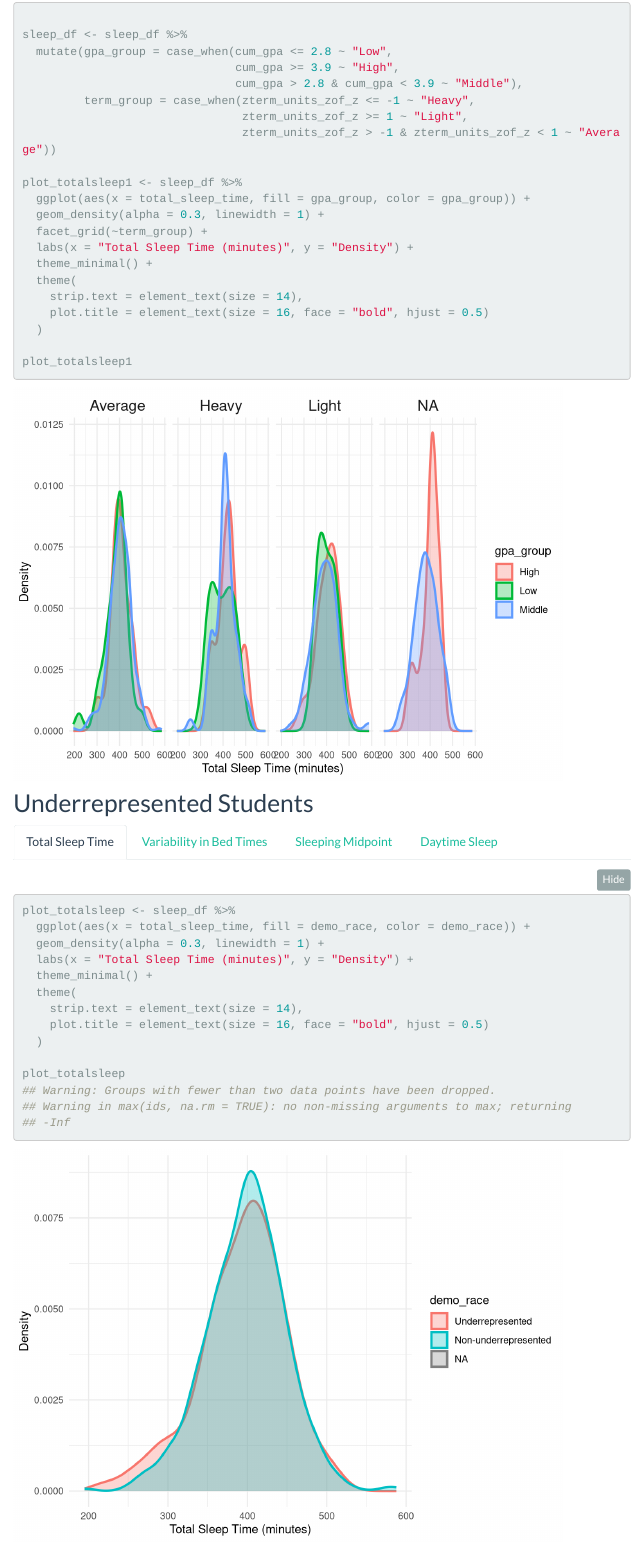
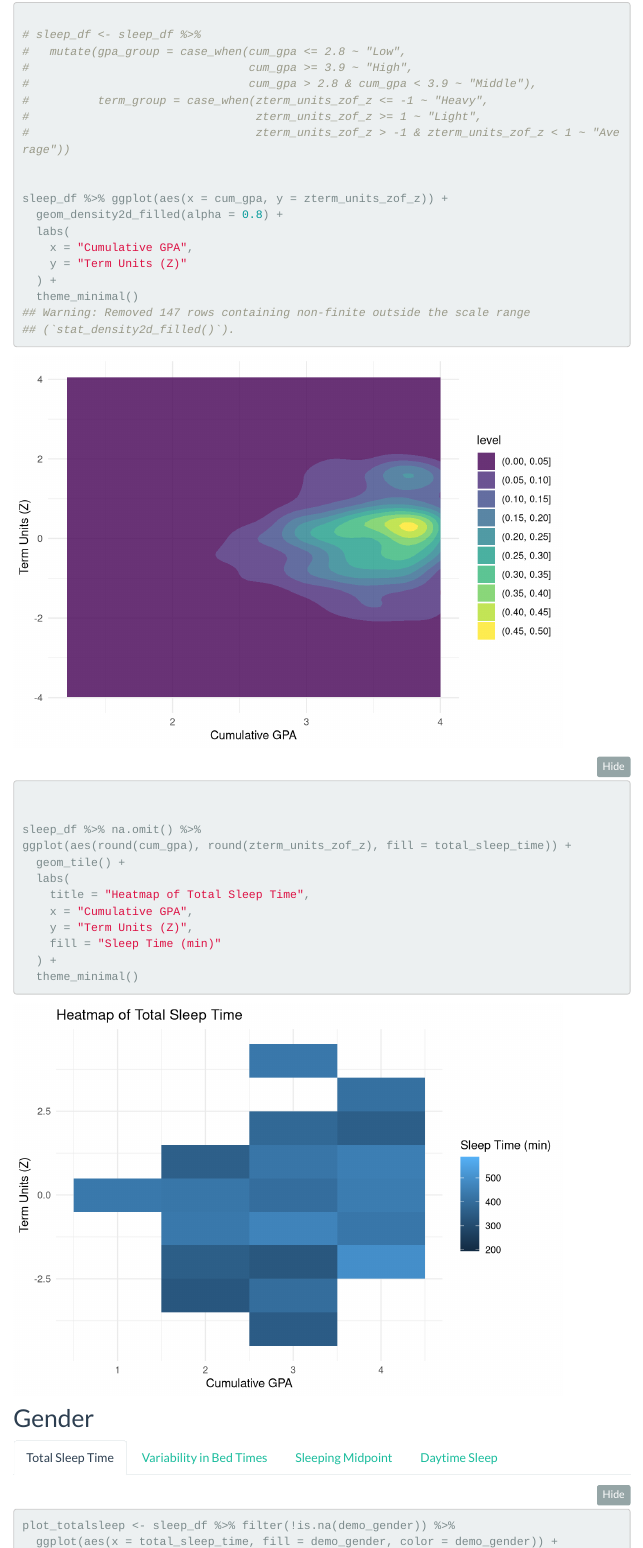
Before and after one commit to kaaateco/p8105_final, an R Markdown document (sleep_metrics.Rmd): the page in a window 1100 px wide, from 1970 px down. Rendered offline with R 4.5, knitr and Pandoc, with nearby package versions; folded parts are opened; menus at the side of the page are left out; column names are cleaned by a stand-in for the janitor package.

Commit message:
GPA for sleep metrics

````diff
--- a/sleep_metrics.Rmd
+++ b/sleep_metrics.Rmd
@@ -132,15 +132,41 @@ maybe some sort of heat map ??
 
 ```{r}
 
-sleep_df <- sleep_df %>%
-  mutate(gpa_group = case_when(cum_gpa <= 2.8 ~ "Low",
-                               cum_gpa >= 3.9 ~ "High",
-                               cum_gpa > 2.8 & cum_gpa < 3.9 ~ "Middle"),
-         term_group = case_when(zterm_units_zof_z <= -1 ~ "Heavy",
-                                zterm_units_zof_z >= 1 ~ "Light",
-                                zterm_units_zof_z > -1 & zterm_units_zof_z < 1 ~ "Average"))
+# sleep_df <- sleep_df %>%
+#   mutate(gpa_group = case_when(cum_gpa <= 2.8 ~ "Low",
+#                                cum_gpa >= 3.9 ~ "High",
+#                                cum_gpa > 2.8 & cum_gpa < 3.9 ~ "Middle"),
+#          term_group = case_when(zterm_units_zof_z <= -1 ~ "Heavy",
+#                                 zterm_units_zof_z >= 1 ~ "Light",
+#                                 zterm_units_zof_z > -1 & zterm_units_zof_z < 1 ~ "Average"))
 
-plot_totalsleep1 <- sleep_df %>%
-  ggplot(aes(x = total_sleep_time, fill = gpa_group, color = gpa_group)) +
-  geom_density(alpha = 0.3, linewidth = 1) +
-  facet_grid(~term_group) +
+
+sleep_df %>% ggplot(aes(x = cum_gpa, y = zterm_units_zof_z)) +
+  geom_density2d_filled(alpha = 0.8) +
+  labs(
+    x = "Cumulative GPA",
+    y = "Term Units (Z)"
+  ) +
+  theme_minimal()
+
+
+sleep_df %>% na.omit() %>%
+ggplot(aes(round(cum_gpa), round(zterm_units_zof_z), fill = total_sleep_time)) +
+  geom_tile() +
+  labs(
+    title = "Heatmap of Total Sleep Time",
+    x = "Cumulative GPA",
+    y = "Term Units (Z)",
+    fill = "Sleep Time (min)"
+  ) +
+  theme_minimal()
+
+```
+
+## Gender {.tabset}
+
+### Total Sleep Time {.tabset}
+
+```{r}
+plot_totalsleep <- sleep_df %>% filter(!is.na(demo_gender)) %>%
+  ggplot(aes(x = total_sleep_time, fill = demo_gender, color = demo_gender)) +
@@ -151,4 +178,3 @@ plot_totalsleep1 <- sleep_df %>%
     plot.title = element_text(size = 16, face = "bold", hjust = 0.5)
   )
 
-plot_totalsleep1
@@ -160,5 +239,5 @@ plot_totalsleep1
 
-## Underrepresented Students {.tabset}
+**Comments**
 
 ### Total Sleep Time {.tabset}
 
````
Also changed, not shown: sleep_metrics.html, sleep_metrics_files/figure-html/unnamed-chunk-10-1.png, sleep_metrics_files/figure-html/unnamed-chunk-11-1.png, sleep_metrics_files/figure-html/unnamed-chunk-12-1.png, sleep_metrics_files/figure-html/unnamed-chunk-13-1.png, sleep_metrics_files/figure-html/unnamed-chunk-14-1.png, sleep_metrics_files/figure-html/unnamed-chunk-15-1.png, sleep_metrics_files/figure-html/unnamed-chunk-16-1.png (added), sleep_metrics_files/figure-html/unnamed-chunk-17-1.png (added), sleep_metrics_files/figure-html/unnamed-chunk-18-1.png (added), sleep_metrics_files/figure-html/unnamed-chunk-6-1.png, sleep_metrics_files/figure-html/unnamed-chunk-6-2.png (added), sleep_metrics_files/figure-html/unnamed-chunk-7-1.png, sleep_metrics_files/figure-html/unnamed-chunk-8-1.png, 2 more files.
